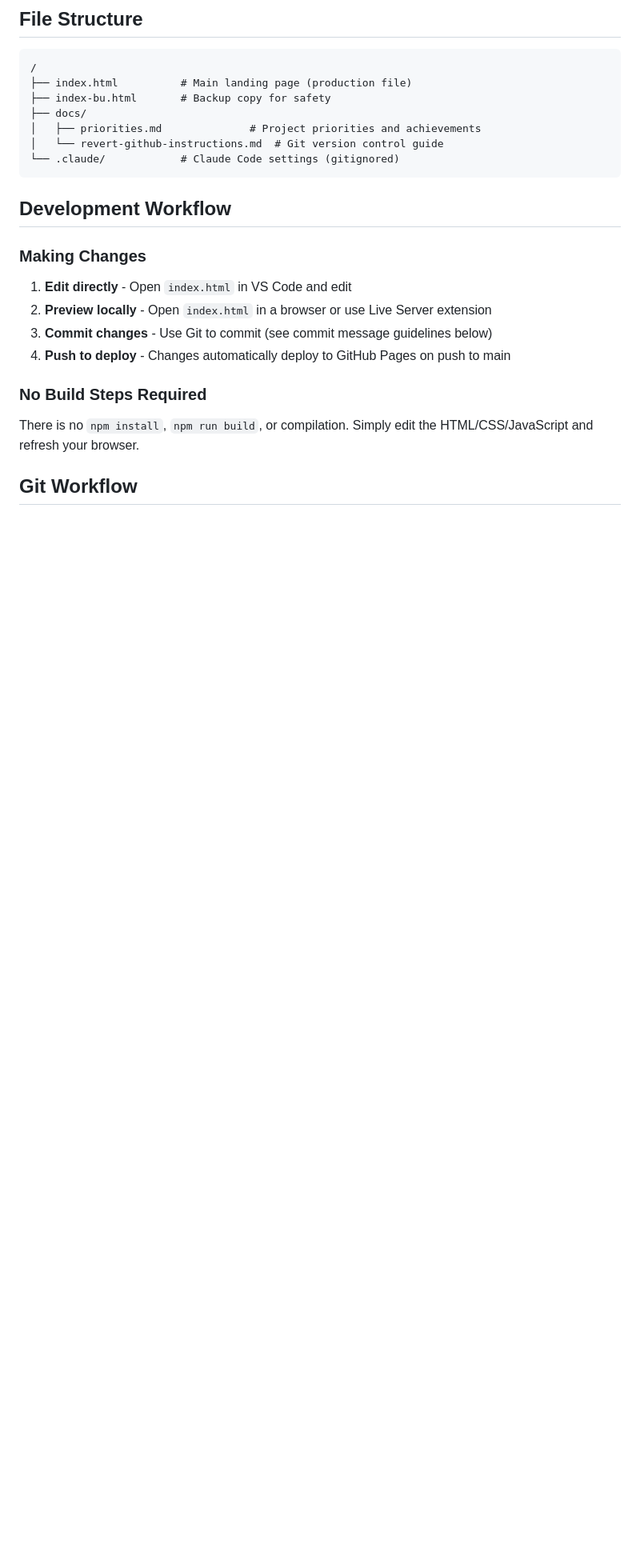
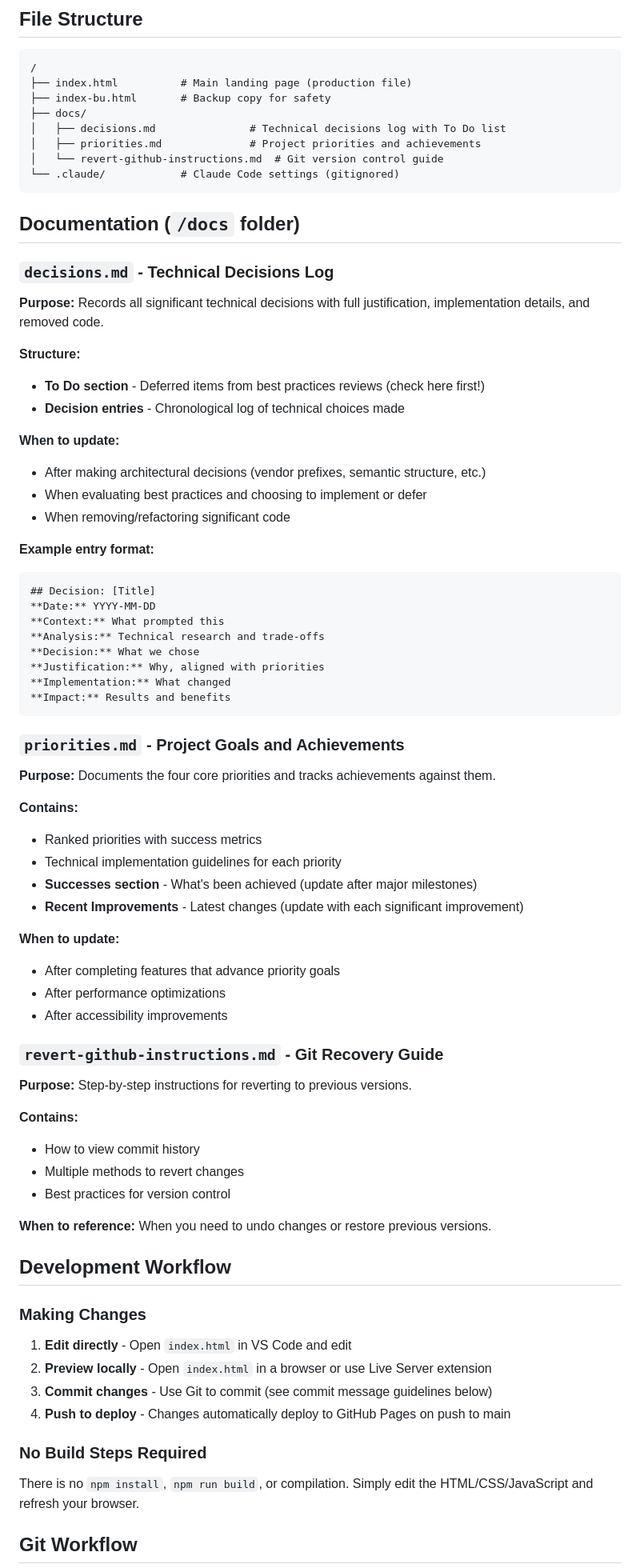
Before and after one commit to kidhardt/test, a Markdown page: CLAUDE.md, the part around the change. Shown at 80% size. Drawn GitHub-style; blank space fills up the shorter version.

````diff
--- a/CLAUDE.md
+++ b/CLAUDE.md
@@ -30,10 +30,61 @@ This is a **zero-build, pure HTML/CSS/JavaScript static website** for ABC Transl
 ├── index.html          # Main landing page (production file)
 ├── index-bu.html       # Backup copy for safety
 ├── docs/
+│   ├── decisions.md               # Technical decisions log with To Do list
 │   ├── priorities.md              # Project priorities and achievements
 │   └── revert-github-instructions.md  # Git version control guide
 └── .claude/            # Claude Code settings (gitignored)
 ```
+
+## Documentation (`/docs` folder)
+
+### `decisions.md` - Technical Decisions Log
+**Purpose:** Records all significant technical decisions with full justification, implementation details, and removed code.
+
+**Structure:**
+- **To Do section** - Deferred items from best practices reviews (check here first!)
+- **Decision entries** - Chronological log of technical choices made
+
+**When to update:**
+- After making architectural decisions (vendor prefixes, semantic structure, etc.)
+- When evaluating best practices and choosing to implement or defer
+- When removing/refactoring significant code
+
+**Example entry format:**
+```markdown
+## Decision: [Title]
+**Date:** YYYY-MM-DD
+**Context:** What prompted this
+**Analysis:** Technical research and trade-offs
+**Decision:** What we chose
+**Justification:** Why, aligned with priorities
+**Implementation:** What changed
+**Impact:** Results and benefits
+```
+
+### `priorities.md` - Project Goals and Achievements
+**Purpose:** Documents the four core priorities and tracks achievements against them.
+
+**Contains:**
+- Ranked priorities with success metrics
+- Technical implementation guidelines for each priority
+- **Successes section** - What's been achieved (update after major milestones)
+- **Recent Improvements** - Latest changes (update with each significant improvement)
+
+**When to update:**
+- After completing features that advance priority goals
+- After performance optimizations
+- After accessibility improvements
+
+### `revert-github-instructions.md` - Git Recovery Guide
+**Purpose:** Step-by-step instructions for reverting to previous versions.
+
+**Contains:**
+- How to view commit history
+- Multiple methods to revert changes
+- Best practices for version control
+
+**When to reference:** When you need to undo changes or restore previous versions.
 
 ## Development Workflow
 
````
Also changed, not shown: docs/decisions.md (+44 -0 lines).
